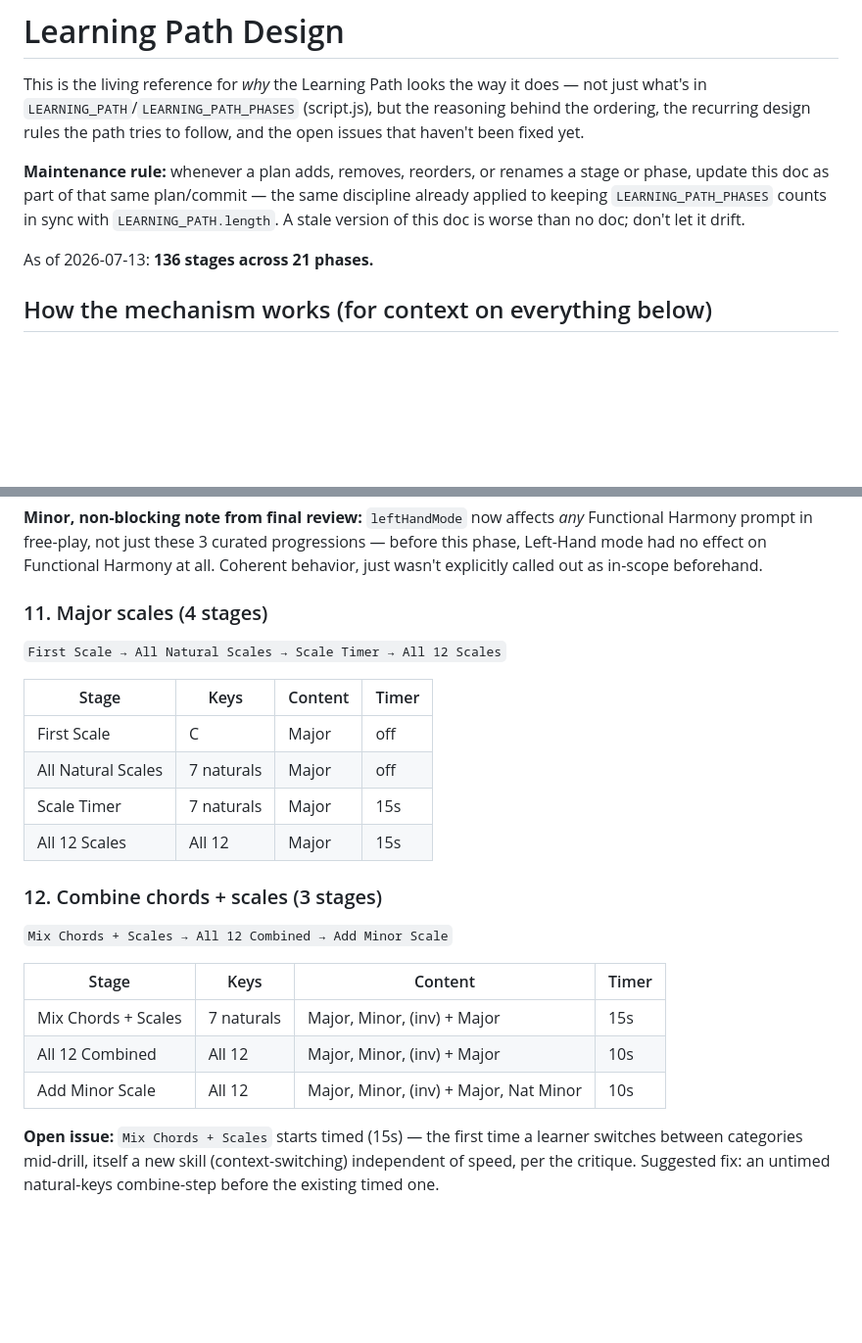
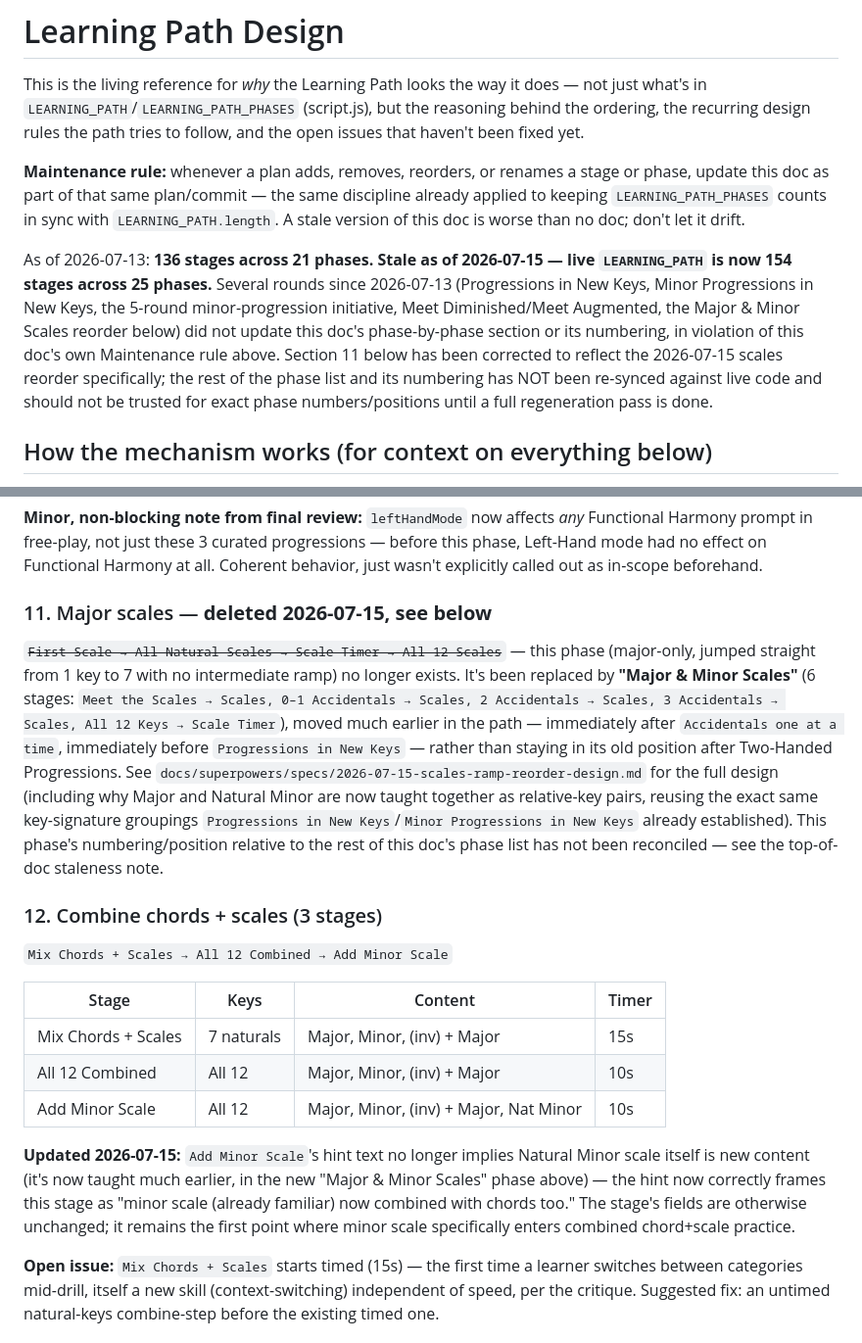
Before and after one commit to saitekii/music-practice-randomizer, a Markdown page: docs/learning-path-design.md, 2 parts joined by grey strips. Shown at 98% size. GitHub-like rendering; blank space fills up the shorter version.

Commit message:
Update learning-path-design.md for the Major & Minor Scales reorder; flag broader doc staleness

```diff
--- a/docs/learning-path-design.md
+++ b/docs/learning-path-design.md
@@ -4,7 +4,7 @@ This is the living reference for *why* the Learning Path looks the way it does
 
 **Maintenance rule:** whenever a plan adds, removes, reorders, or renames a stage or phase, update this doc as part of that same plan/commit — the same discipline already applied to keeping `LEARNING_PATH_PHASES` counts in sync with `LEARNING_PATH.length`. A stale version of this doc is worse than no doc; don't let it drift.
 
-As of 2026-07-13: **136 stages across 21 phases.**
+As of 2026-07-13: **136 stages across 21 phases.** **Stale as of 2026-07-15 — live `LEARNING_PATH` is now 154 stages across 25 phases.** Several rounds since 2026-07-13 (Progressions in New Keys, Minor Progressions in New Keys, the 5-round minor-progression initiative, Meet Diminished/Meet Augmented, the Major & Minor Scales reorder below) did not update this doc's phase-by-phase section or its numbering, in violation of this doc's own Maintenance rule above. Section 11 below has been corrected to reflect the 2026-07-15 scales reorder specifically; the rest of the phase list and its numbering has NOT been re-synced against live code and should not be trusted for exact phase numbers/positions until a full regeneration pass is done.
 
 ## How the mechanism works (for context on everything below)
 
@@ -177,15 +177,9 @@ Directly adjacent to Phase 9 with zero stage gap between them — together they
 
 **Minor, non-blocking note from final review:** `leftHandMode` now affects *any* Functional Harmony prompt in free-play, not just these 3 curated progressions — before this phase, Left-Hand mode had no effect on Functional Harmony at all. Coherent behavior, just wasn't explicitly called out as in-scope beforehand.
 
-### 11. Major scales (4 stages)
-`First Scale → All Natural Scales → Scale Timer → All 12 Scales`
+### 11. Major scales — **deleted 2026-07-15, see below**
 
-| Stage | Keys | Content | Timer |
-|---|---|---|---|
-| First Scale | C | Major | off |
-| All Natural Scales | 7 naturals | Major | off |
-| Scale Timer | 7 naturals | Major | 15s |
-| All 12 Scales | All 12 | Major | 15s |
+~~`First Scale → All Natural Scales → Scale Timer → All 12 Scales`~~ — this phase (major-only, jumped straight from 1 key to 7 with no intermediate ramp) no longer exists. It's been replaced by **"Major & Minor Scales"** (6 stages: `Meet the Scales → Scales, 0–1 Accidentals → Scales, 2 Accidentals → Scales, 3 Accidentals → Scales, All 12 Keys → Scale Timer`), moved much earlier in the path — immediately after `Accidentals one at a time`, immediately before `Progressions in New Keys` — rather than staying in its old position after Two-Handed Progressions. See `docs/superpowers/specs/2026-07-15-scales-ramp-reorder-design.md` for the full design (including why Major and Natural Minor are now taught together as relative-key pairs, reusing the exact same key-signature groupings `Progressions in New Keys`/`Minor Progressions in New Keys` already established). This phase's numbering/position relative to the rest of this doc's phase list has not been reconciled — see the top-of-doc staleness note.
 
 ### 12. Combine chords + scales (3 stages)
 `Mix Chords + Scales → All 12 Combined → Add Minor Scale`
@@ -195,6 +189,8 @@ Directly adjacent to Phase 9 with zero stage gap between them — together they
 | Mix Chords + Scales | 7 naturals | Major, Minor, (inv) + Major | 15s |
 | All 12 Combined | All 12 | Major, Minor, (inv) + Major | 10s |
 | Add Minor Scale | All 12 | Major, Minor, (inv) + Major, Nat Minor | 10s |
+
+**Updated 2026-07-15:** `Add Minor Scale`'s hint text no longer implies Natural Minor scale itself is new content (it's now taught much earlier, in the new "Major & Minor Scales" phase above) — the hint now correctly frames this stage as "minor scale (already familiar) now combined with chords too." The stage's fields are otherwise unchanged; it remains the first point where minor scale specifically enters combined chord+scale practice.
 
 **Open issue:** `Mix Chords + Scales` starts timed (15s) — the first time a learner switches between categories mid-drill, itself a new skill (context-switching) independent of speed, per the critique. Suggested fix: an untimed natural-keys combine-step before the existing timed one.
 
```
